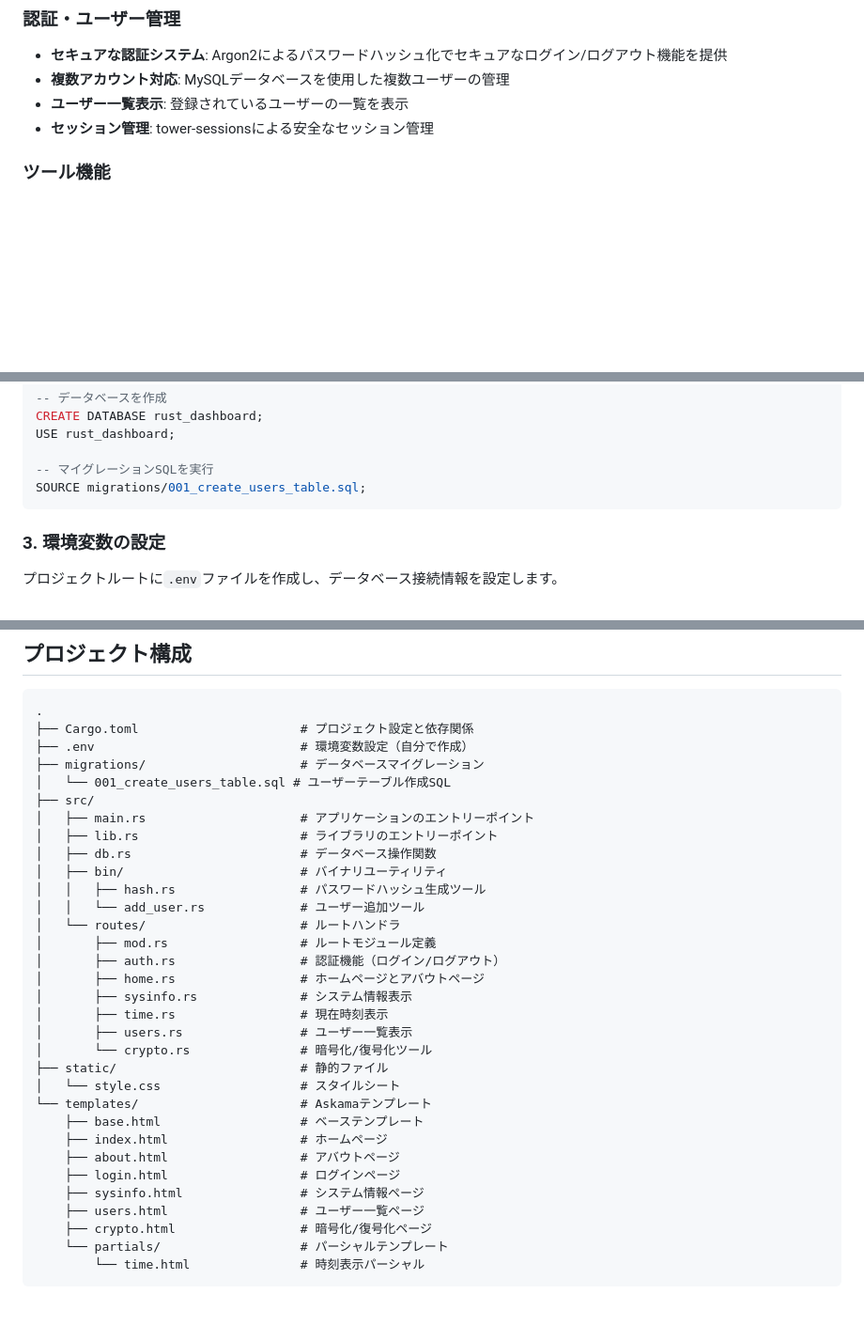
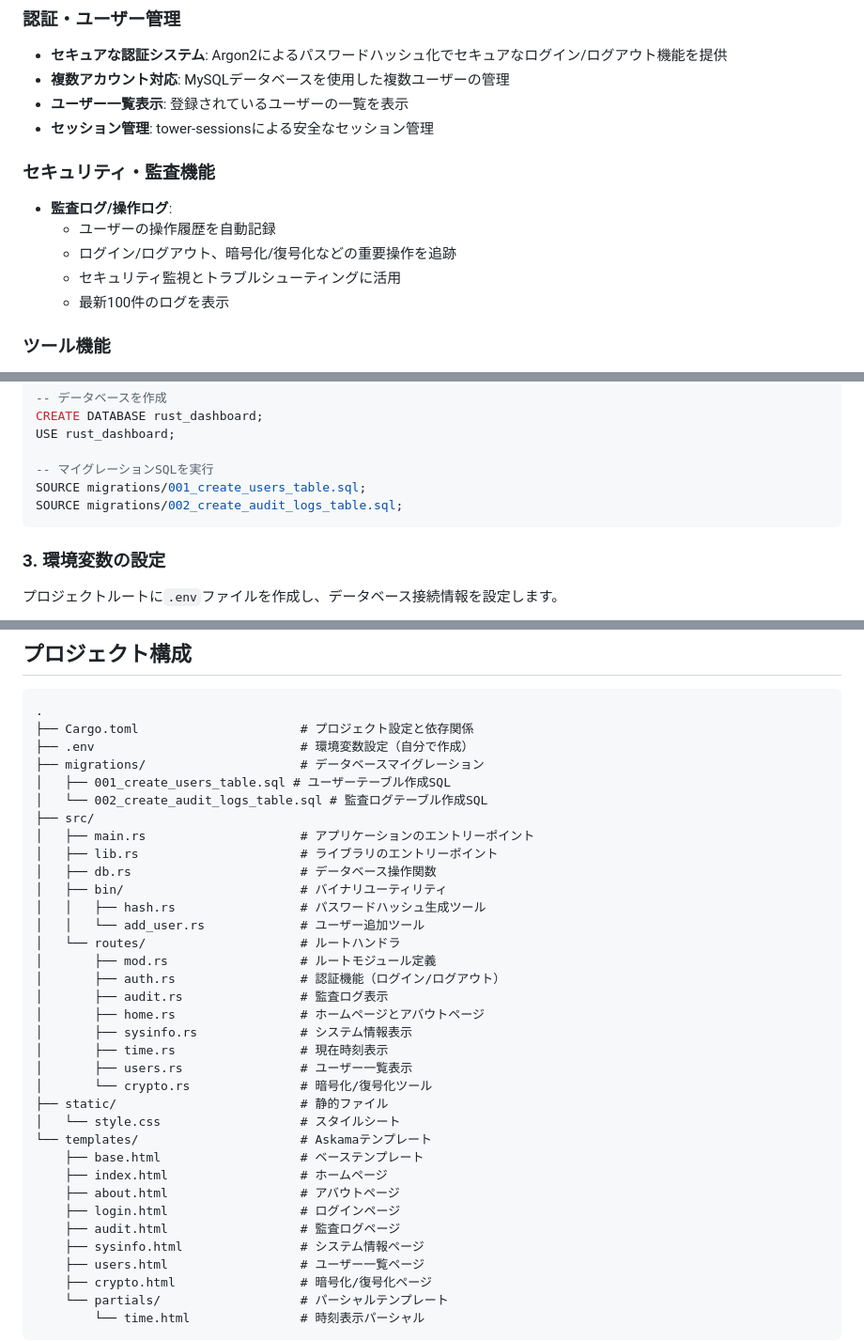
Before and after one commit to WatanabeYuito21/rust_web_test, a Markdown page: README.md, 3 parts joined by grey strips. Shown at 94% size. Drawn GitHub-style; blank space fills up the shorter version.

Commit message:
READMEに監査ログ機能の説明を追加
https://claude.ai/code/session_011uUAAFkZXsHFnfYtjz2NH5

````diff
--- a/README.md
+++ b/README.md
@@ -13,6 +13,13 @@ Axumフレームワークを使用したRust製のウェブダッシュボード
 - **複数アカウント対応**: MySQLデータベースを使用した複数ユーザーの管理
 - **ユーザー一覧表示**: 登録されているユーザーの一覧を表示
 - **セッション管理**: tower-sessionsによる安全なセッション管理
+
+### セキュリティ・監査機能
+- **監査ログ/操作ログ**:
+  - ユーザーの操作履歴を自動記録
+  - ログイン/ログアウト、暗号化/復号化などの重要操作を追跡
+  - セキュリティ監視とトラブルシューティングに活用
+  - 最新100件のログを表示
 
 ### ツール機能
 - **暗号化/復号化ツール**:
@@ -83,6 +90,7 @@ USE rust_dashboard;
 
 -- マイグレーションSQLを実行
 SOURCE migrations/001_create_users_table.sql;
+SOURCE migrations/002_create_audit_logs_table.sql;
 ```
 
 ### 3. 環境変数の設定
@@ -144,7 +152,8 @@ cargo run --bin hash
 ├── Cargo.toml                      # プロジェクト設定と依存関係
 ├── .env                            # 環境変数設定（自分で作成）
 ├── migrations/                     # データベースマイグレーション
-│   └── 001_create_users_table.sql # ユーザーテーブル作成SQL
+│   ├── 001_create_users_table.sql # ユーザーテーブル作成SQL
+│   └── 002_create_audit_logs_table.sql # 監査ログテーブル作成SQL
 ├── src/
 │   ├── main.rs                     # アプリケーションのエントリーポイント
 │   ├── lib.rs                      # ライブラリのエントリーポイント
@@ -155,6 +164,7 @@ cargo run --bin hash
 │   └── routes/                     # ルートハンドラ
 │       ├── mod.rs                  # ルートモジュール定義
 │       ├── auth.rs                 # 認証機能（ログイン/ログアウト）
+│       ├── audit.rs                # 監査ログ表示
 │       ├── home.rs                 # ホームページとアバウトページ
 │       ├── sysinfo.rs              # システム情報表示
 │       ├── time.rs                 # 現在時刻表示
@@ -167,6 +177,7 @@ cargo run --bin hash
     ├── index.html                  # ホームページ
     ├── about.html                  # アバウトページ
     ├── login.html                  # ログインページ
+    ├── audit.html                  # 監査ログページ
     ├── sysinfo.html                # システム情報ページ
     ├── users.html                  # ユーザー一覧ページ
     ├── crypto.html                 # 暗号化/復号化ページ
````
Also changed, not shown: other parts of README.md (+2 -0 lines).
